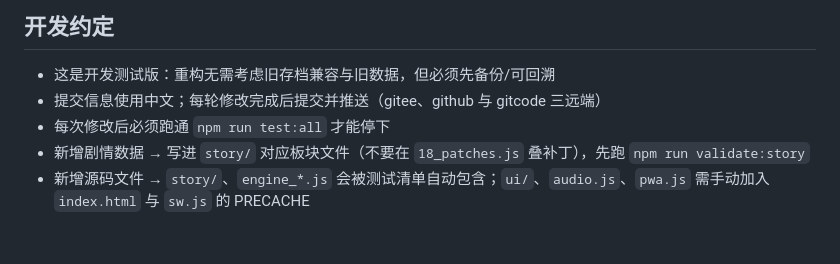
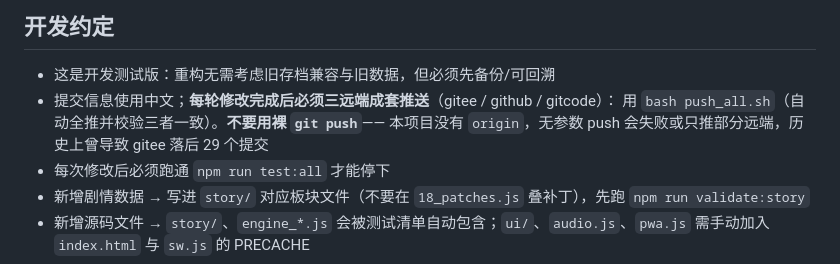
Before and after one commit to pixian5/game1, a Markdown page: README.md, the part around the change. Drawn GitHub-style; blank space fills up the shorter version.

Commit message:
docs：README 开发约定明确「用 push_all.sh 三远端成套推送，禁用裸 git push」（无 origin 默认远端是 gitee 落后的根因）

```diff
--- a/README.md
+++ b/README.md
@@ -127,7 +127,9 @@ v0.4.5 完成：**自有服务器上线**——`deploy.sh` 部署清单补齐 `i
 ## 开发约定
 
 - 这是开发测试版：重构无需考虑旧存档兼容与旧数据，但必须先备份/可回溯
-- 提交信息使用中文；每轮修改完成后提交并推送（gitee、github 与 gitcode 三远端）
+- 提交信息使用中文；**每轮修改完成后必须三远端成套推送**（gitee / github / gitcode）：
+  用 `bash push_all.sh`（自动全推并校验三者一致）。**不要用裸 `git push`**——
+  本项目没有 `origin`，无参数 push 会失败或只推部分远端，历史上曾导致 gitee 落后 29 个提交
 - 每次修改后必须跑通 `npm run test:all` 才能停下
 - 新增剧情数据 → 写进 `story/` 对应板块文件（不要在 `18_patches.js` 叠补丁），先跑 `npm run validate:story`
 - 新增源码文件 → `story/`、`engine_*.js` 会被测试清单自动包含；`ui/`、`audio.js`、`pwa.js` 需手动加入 `index.html` 与 `sw.js` 的 PRECACHE
```
